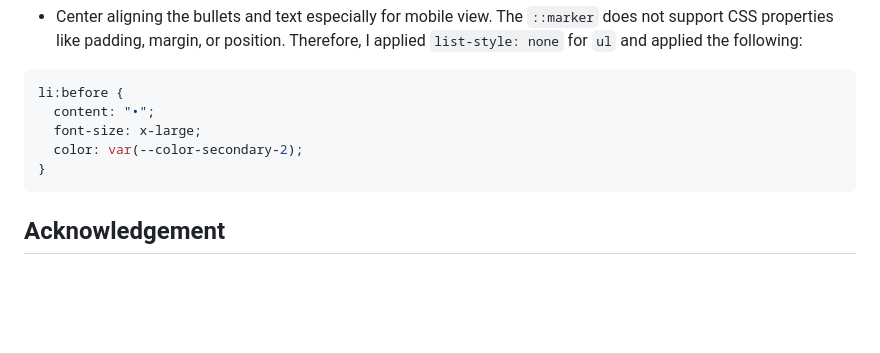
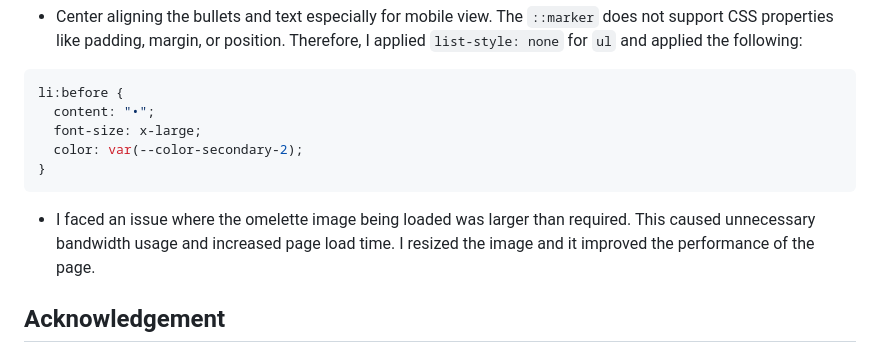
Before and after one commit to rupali317/recipe-page-main, a Markdown page: README.md, the part around the change. GitHub-like rendering; blank space fills up the shorter version.

Commit message:
Updating my learning

````diff
--- a/README.md
+++ b/README.md
@@ -81,6 +81,8 @@ li:before {
 }
 ```
 
+- I faced an issue where the omelette image being loaded was larger than required. This caused unnecessary bandwidth usage and increased page load time. I resized the image and it improved the performance of the page.
+
 ## Acknowledgement
 
 - In all my projects, I always refer to CSS reset to provide a clean/consistent slate for the CSS stylings across all the browsers. [Joshua's CSS reset](https://www.joshwcomeau.com/css/custom-css-reset/), [Andy Bell's CSS reset](https://piccalil.li/blog/a-more-modern-css-reset/)
````
